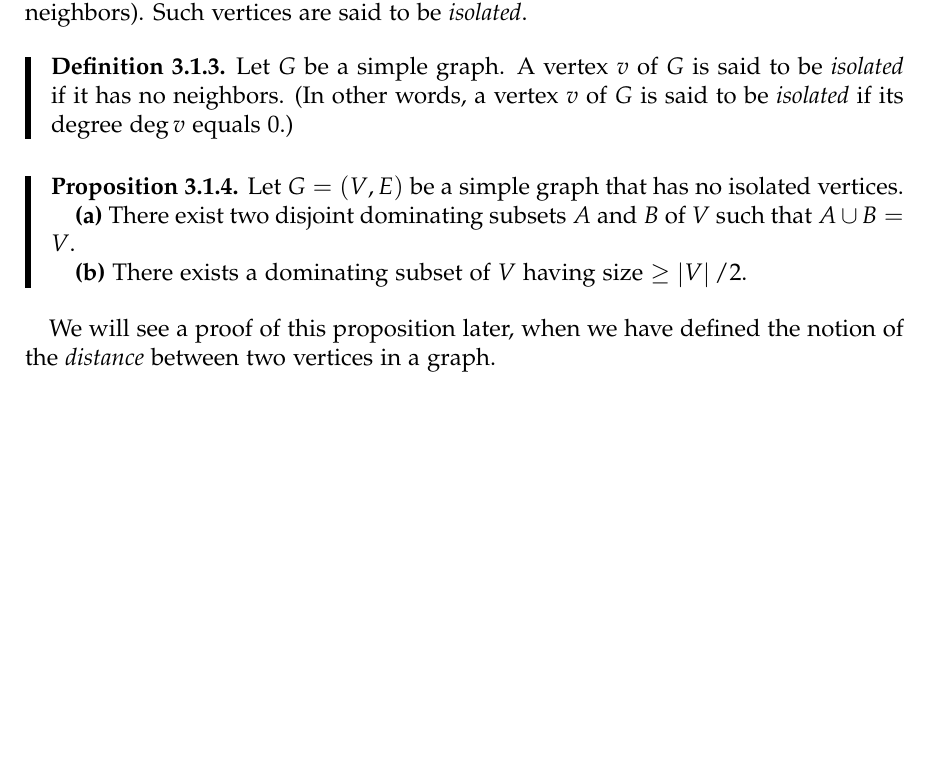
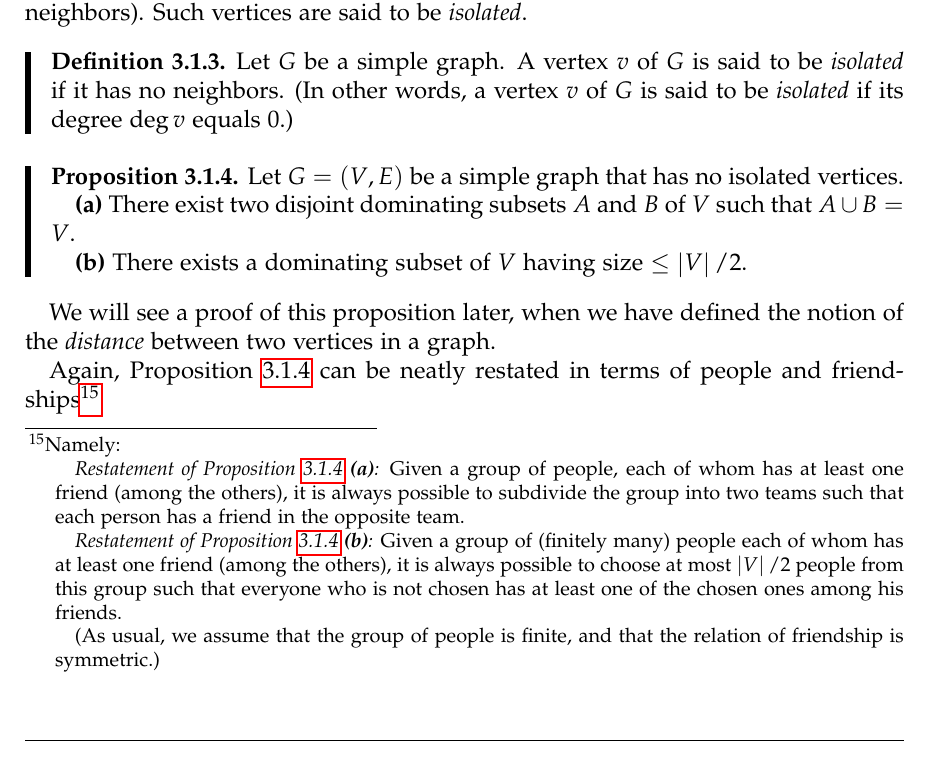
Before and after one commit to darijgr/nogra, a LaTeX document (nogra.tex): part of page 16 of 23, cut so that both start at the same text, the shorter picture padded with empty space. Compiled offline with pdfLaTeX.

Commit message:
fix Proposition \ref{prop.dominating.|V|/2}

```diff
--- a/nogra.tex
+++ b/nogra.tex
@@ -1189,11 +1189,31 @@ Let $G = \tup{V, E}$ be a simple graph that has no isolated vertices.
 of $V$ such that $A \cup B = V$.
 
 \textbf{(b)} There exists a dominating subset of $V$ having size
-$\geq \abs{V}/2$.
+$\leq \abs{V}/2$.
 \end{proposition}
 
 We will see a proof of this proposition later, when we have defined
 the notion of the \textit{distance} between two vertices in a graph.
+
+Again, Proposition~\ref{prop.dominating.|V|/2} can be neatly restated
+in terms of people and friendships\footnote{Namely:
+
+\textit{Restatement of
+Proposition~\ref{prop.dominating.|V|/2} \textbf{(a)}:} Given a group
+of people, each of whom has at least one friend (among the others),
+it is always possible to subdivide the group into two teams such that
+each person has a friend in the opposite team.
+
+\textit{Restatement of
+Proposition~\ref{prop.dominating.|V|/2} \textbf{(b)}:} Given a group
+of (finitely many) people each of whom has at least one friend (among
+the others),
+it is always possible to choose at most $\abs{V}/{2}$ people from this
+group such that everyone who is not chosen has at least one of the
+chosen ones among his friends.
+
+(As usual, we assume that the group of people is finite, and that the
+relation of friendship is symmetric.)}
 
 \begin{todo}
 Bound in Proposition~\ref{prop.dominating.|V|/2} \textbf{(b)}
```
